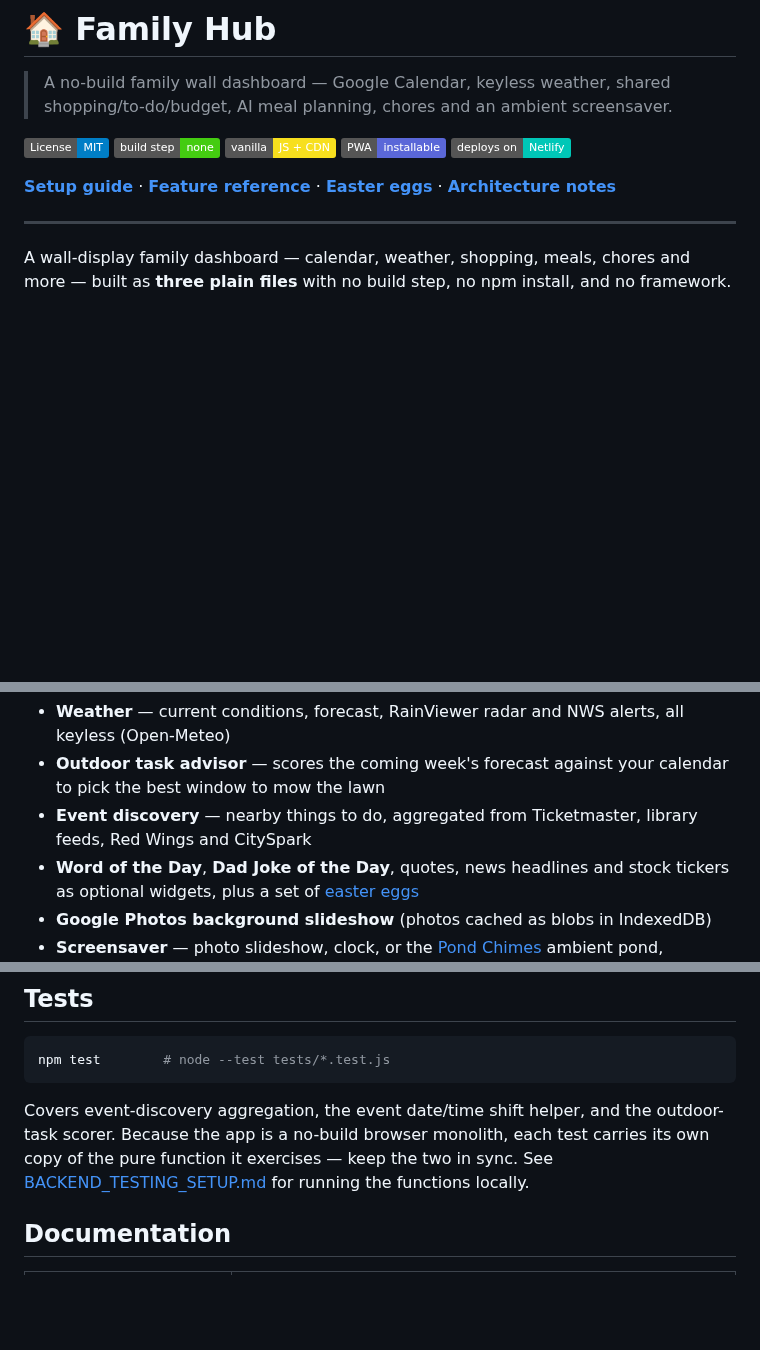
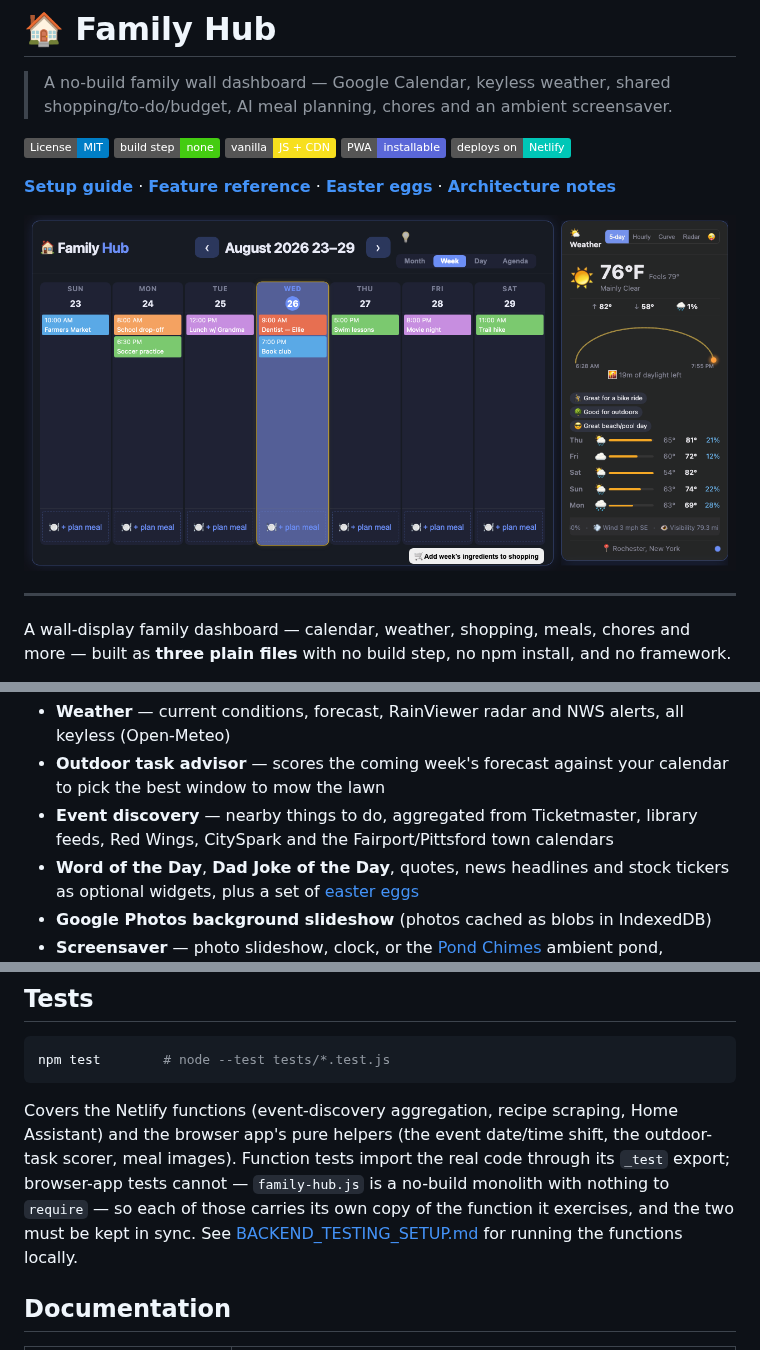
Before and after one commit to mattohara42/family-hub, a Markdown page: README.md, 3 parts joined by grey strips. GitHub-like rendering; pictures changed too: docs/images/social-preview.png (added); badges without logos; blank space fills up the shorter version.

Commit message:
docs: add the screenshot to the README, fix stale claims
Folds the useful parts of an unpushed local README draft into the version on
main rather than keeping two: the dark-theme screenshot (docs/images), and the
production URL, which the README never named.

Also corrects three things that had gone stale:
- event discovery now lists the Fairport and Pittsford town calendars
- the test section claimed every test carries its own copy of the code under
  test; that is only true of the browser-app tests, since family-hub.js has
  nothing to require. Function tests import the real code via `_test`
- names the suites that exist today rather than the three it started with

family-hub-setup.md carries a local edit naming familial.netlify.app in the
Netlify setup step.

Co-Authored-By: Claude Opus 5 <noreply@anthropic.com>

````diff
--- a/README.md
+++ b/README.md
@@ -10,6 +10,8 @@
 [![Deploys on Netlify](https://img.shields.io/badge/deploys%20on-Netlify-00C7B7.svg)](netlify.toml)
 
 **[Setup guide](family-hub-setup.md)** · **[Feature reference](FEATURES.md)** · **[Easter eggs](EASTER_EGGS.md)** · **[Architecture notes](CLAUDE.md)**
+
+![Family Hub running in dark theme, showing a week calendar and the weather widget](docs/images/social-preview.png)
 
 ---
 
@@ -46,7 +48,7 @@ you edit is what the browser runs.
 **Ambient**
 - **Weather** — current conditions, forecast, RainViewer radar and NWS alerts, all keyless (Open-Meteo)
 - **Outdoor task advisor** — scores the coming week's forecast against your calendar to pick the best window to mow the lawn
-- **Event discovery** — nearby things to do, aggregated from Ticketmaster, library feeds, Red Wings and CitySpark
+- **Event discovery** — nearby things to do, aggregated from Ticketmaster, library feeds, Red Wings, CitySpark and the Fairport/Pittsford town calendars
 - **Word of the Day**, **Dad Joke of the Day**, quotes, news headlines and stock tickers as optional widgets, plus a set of [easter eggs](EASTER_EGGS.md)
 - **Google Photos background slideshow** (photos cached as blobs in IndexedDB)
 - **Screensaver** — photo slideshow, clock, or the [Pond Chimes](https://github.com/mattohara42/pond-chimes) ambient pond, vendored in `pond/`
@@ -116,9 +118,11 @@ docs/                  brainstorms, plans, prototypes
 npm test        # node --test tests/*.test.js
 ```
 
-Covers event-discovery aggregation, the event date/time shift helper, and the outdoor-task
-scorer. Because the app is a no-build browser monolith, each test carries its own copy of the
-pure function it exercises — keep the two in sync. See
+Covers the Netlify functions (event-discovery aggregation, recipe scraping, Home Assistant)
+and the browser app's pure helpers (the event date/time shift, the outdoor-task scorer, meal
+images). Function tests import the real code through its `_test` export; browser-app tests
+cannot — `family-hub.js` is a no-build monolith with nothing to `require` — so each of those
+carries its own copy of the function it exercises, and the two must be kept in sync. See
 [BACKEND_TESTING_SETUP.md](BACKEND_TESTING_SETUP.md) for running the functions locally.
 
 ## Documentation
````
Also changed, not shown: other parts of README.md (+1 -1 lines), family-hub-setup.md (+1 -1 lines).
